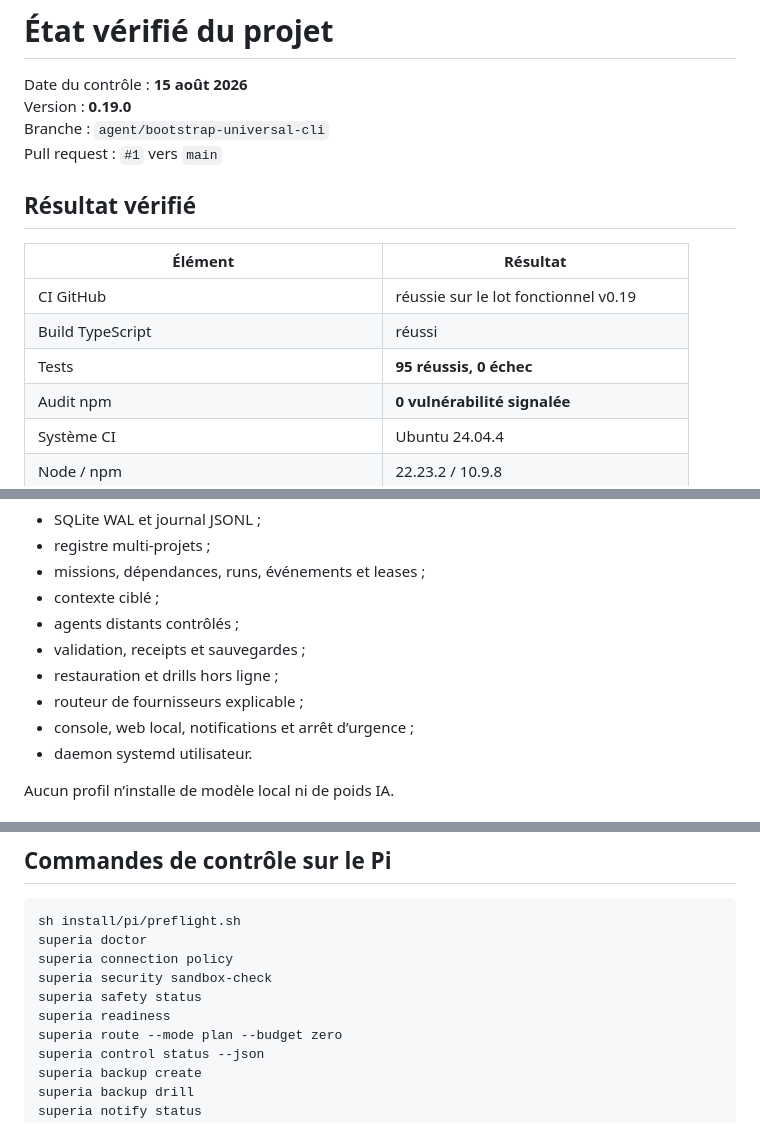
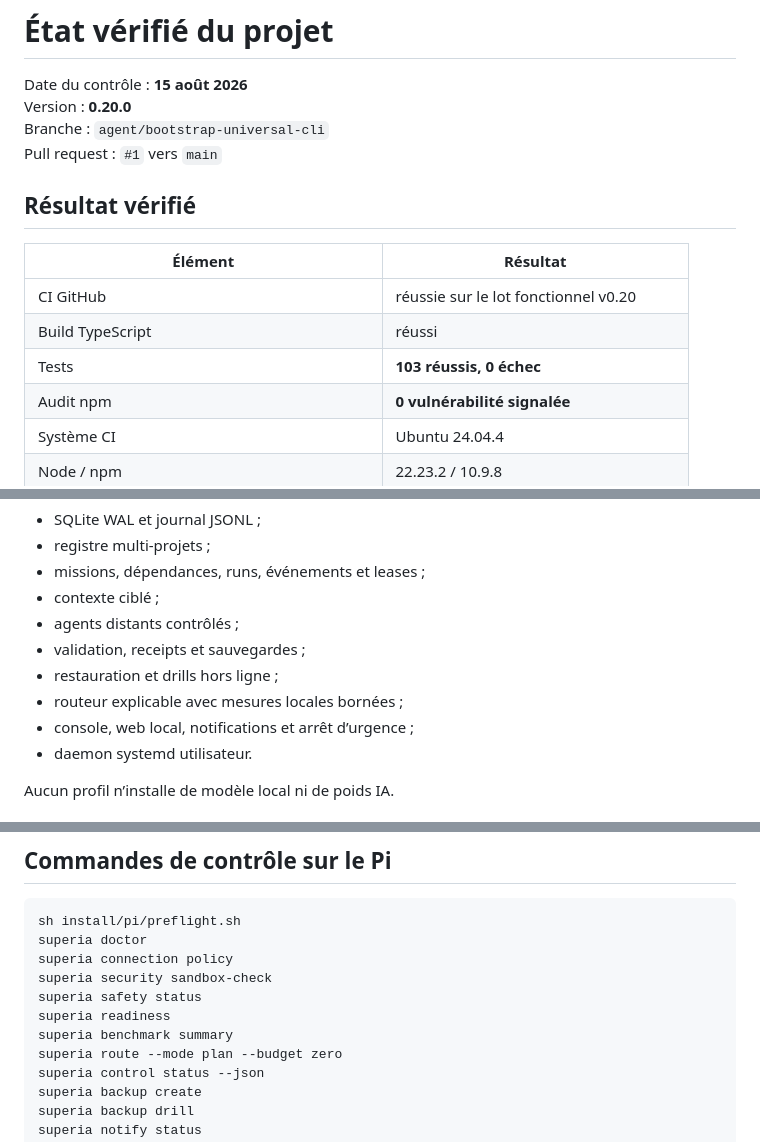
Before and after one commit to propann/super-ia, a Markdown page: docs/STATUS.md, 3 parts joined by grey strips. GitHub-like rendering.

```diff
--- a/docs/STATUS.md
+++ b/docs/STATUS.md
@@ -1,7 +1,7 @@
 # État vérifié du projet
 
 Date du contrôle : **15 août 2026**
-Version : **0.19.0**
+Version : **0.20.0**
 Branche : `agent/bootstrap-universal-cli`
 Pull request : `#1` vers `main`
 
@@ -9,9 +9,9 @@ Pull request : `#1` vers `main`
 
 | Élément | Résultat |
 |---|---|
-| CI GitHub | réussie sur le lot fonctionnel v0.19 |
+| CI GitHub | réussie sur le lot fonctionnel v0.20 |
 | Build TypeScript | réussi |
-| Tests | **95 réussis, 0 échec** |
+| Tests | **103 réussis, 0 échec** |
 | Audit npm | **0 vulnérabilité signalée** |
 | Système CI | Ubuntu 24.04.4 |
 | Node / npm | 22.23.2 / 10.9.8 |
@@ -33,7 +33,7 @@ Le Raspberry Pi 5 est un **plan de contrôle léger** :
 - agents distants contrôlés ;
 - validation, receipts et sauvegardes ;
 - restauration et drills hors ligne ;
-- routeur de fournisseurs explicable ;
+- routeur explicable avec mesures locales bornées ;
 - console, web local, notifications et arrêt d’urgence ;
 - daemon systemd utilisateur.
 
@@ -228,6 +199,7 @@ superia connection policy
 superia security sandbox-check
 superia safety status
 superia readiness
+superia benchmark summary
 superia route --mode plan --budget zero
 superia control status --json
 superia backup create
```
Also changed, not shown: other parts of docs/STATUS.md (+68 -97 lines).
